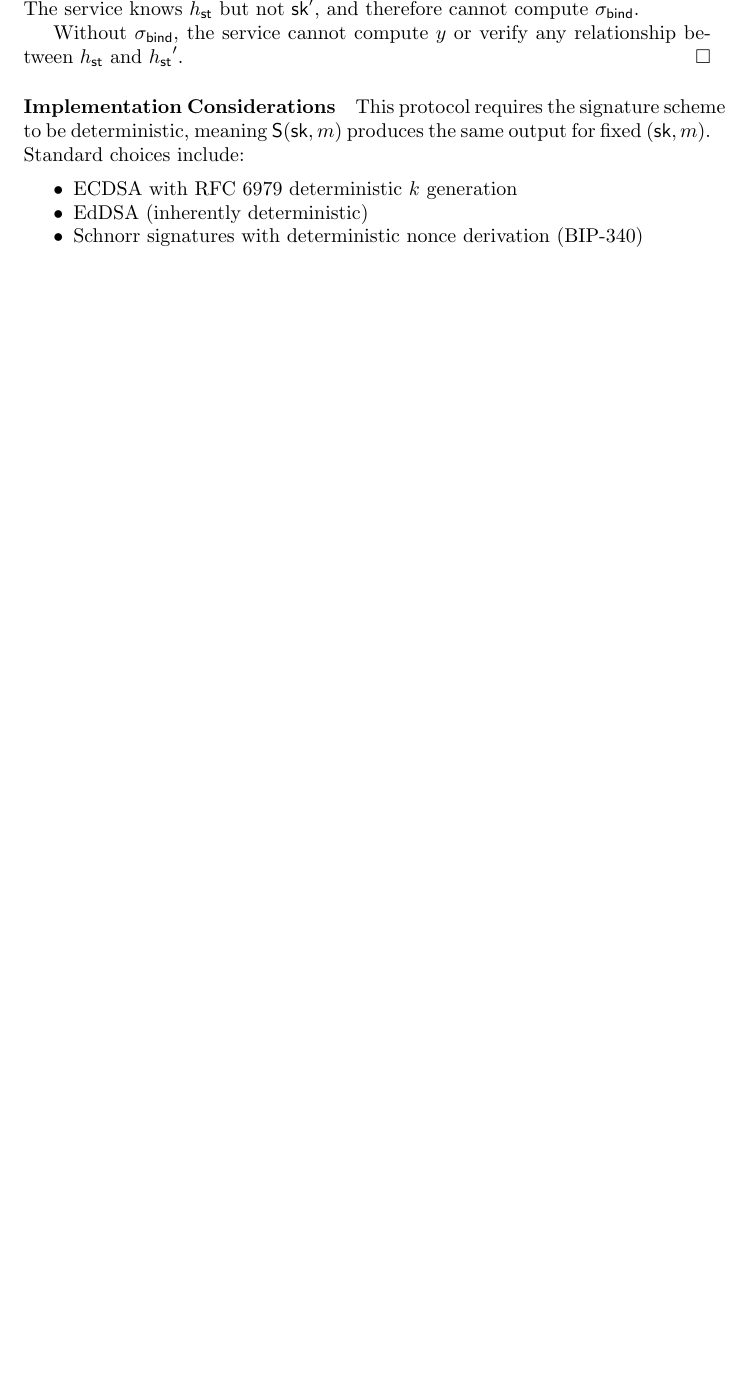
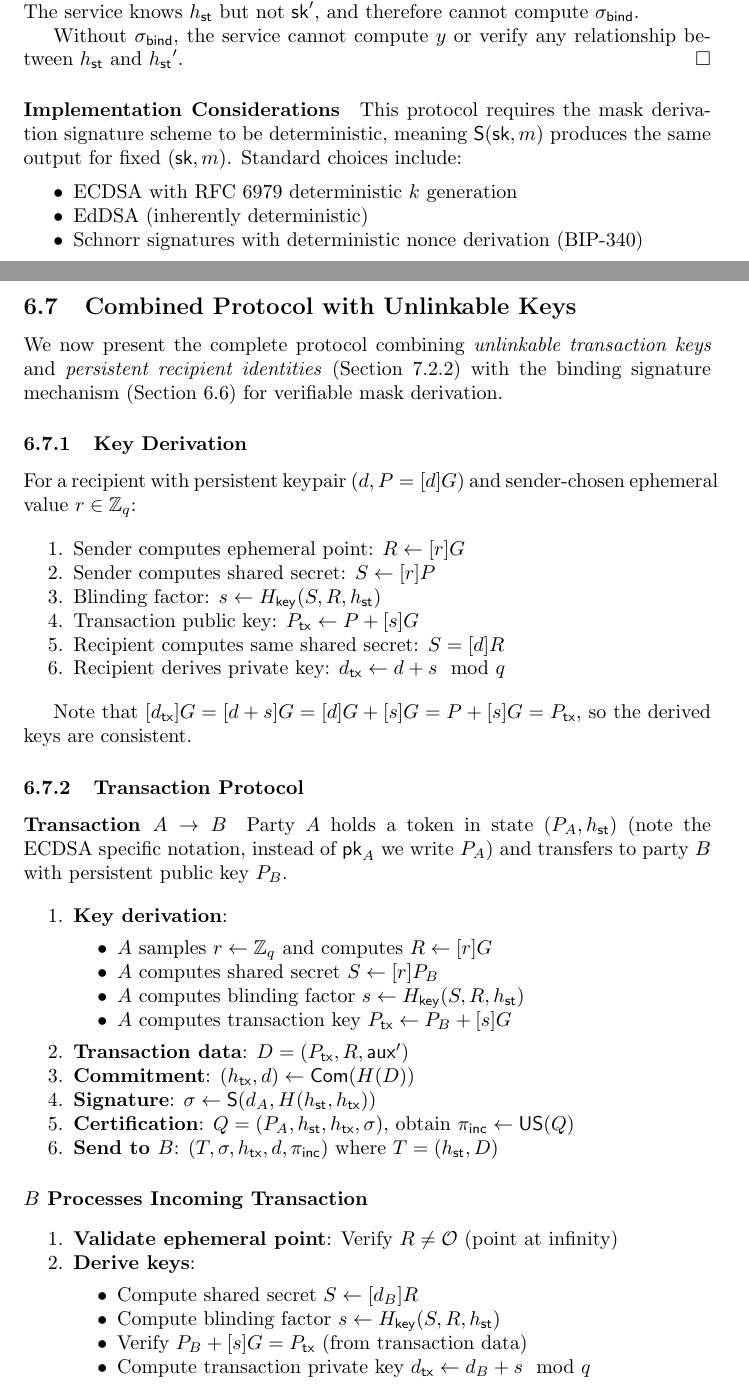
Before and after one commit to unicitynetwork/execution-model-tex, a LaTeX paper (unicity-execution-layer.tex): part of page 29 of 43 before the commit and two parts of pages 29 and 30 of 45 after it, the two joined at a grey line, cut so that both start at the same text, the shorter picture padded with empty space. Compiled offline with pdfLaTeX.

Commit message:
with user level privacy

```diff
--- a/unicity-execution-layer.tex
+++ b/unicity-execution-layer.tex
@@ -1268,9 +1268,68 @@ Without $\sigma_{\mathsf{bind}}$, the service cannot compute $y$ or verify any r
 
 \paragraph{Implementation Considerations}
 
-This protocol requires the signature scheme to be deterministic, meaning $\sig(\prikey, m)$ produces the same output for fixed $(\prikey, m)$. Standard choices include:
+This protocol requires the mask derivation signature scheme to be deterministic, meaning $\sig(\prikey, m)$ produces the same output for fixed $(\prikey, m)$. Standard choices include:
 \begin{itemize}
 \item ECDSA with RFC 6979 deterministic $k$ generation
 \item EdDSA (inherently deterministic)
 \item Schnorr signatures with deterministic nonce derivation (BIP-340)
 \end{itemize}
+
+
+\subsection{Combined Protocol with Unlinkable Keys}
+
+We now present the complete protocol combining \emph{unlinkable transaction keys} and \emph{persistent recipient identities} (Section~\ref{sec:non-interactive-protocol}) with the binding signature mechanism (Section~\ref{sec:non-interactive-masked-protocol}) for verifiable mask derivation.
+
+\subsubsection{Key Derivation}
+
+For a recipient with persistent keypair $(d, P = [d]G)$ and sender-chosen ephemeral value $r \in \mathbb{Z}_q$:
+
+\begin{enumerate}
+\item Sender computes ephemeral point: $R \gets [r]G$
+\item Sender computes shared secret: $S \gets [r]P$
+\item Blinding factor: $s \gets H_{\mathsf{key}}(S, R, \sthash)$
+\item Transaction public key: $P_{\mathsf{tx}} \gets P + [s]G$
+\item Recipient computes same shared secret: $S = [d]R$
+\item Recipient derives private key: $d_{\mathsf{tx}} \gets d + s \mod q$
+\end{enumerate}
+
+Note that $[d_{\mathsf{tx}}]G = [d + s]G = [d]G + [s]G = P + [s]G = P_{\mathsf{tx}}$, so the derived keys are consistent.
+
+\subsubsection{Transaction Protocol}
+
+\paragraph{Transaction $A \to B$}
+
+Party $A$ holds a token in state $(P_A, \sthash)$  (note the ECDSA specific notation, instead of $\pubkey_A$ we write $P_A$) and transfers to party $B$ with persistent public key $P_B$.
+
+\begin{enumerate}
+\item \textbf{Key derivation}:
+\begin{itemize}
+\item $A$ samples $r \gets \mathbb{Z}_q$ and computes $R \gets [r]G$
+\item $A$ computes shared secret $S \gets [r]P_B$
+\item $A$ computes blinding factor $s \gets H_{\mathsf{key}}(S, R, \sthash)$
+\item $A$ computes transaction key $P_{\mathsf{tx}} \gets P_B + [s]G$
+\end{itemize}
+
+\item \textbf{Transaction data}: $D = (P_{\mathsf{tx}}, R, \auxd')$
+
+\item \textbf{Commitment}: $(\txhash, d) \gets \commit(H(D))$
+
+\item \textbf{Signature}: $\sigma \gets \sig(d_A, H(\sthash, \txhash))$
+
+\item \textbf{Certification}: $Q = (P_A, \sthash, \txhash, \sigma)$, obtain $\pinc \gets \unisrv(Q)$
+
+\item \textbf{Send to $B$}: $(T, \sigma, \txhash, d, \pinc)$ where $T = (\sthash, D)$
+\end{enumerate}
+
+\paragraph{$B$ Processes Incoming Transaction}
+
+\begin{enumerate}
+\item \textbf{Validate ephemeral point}: Verify $R \neq \mathcal{O}$ (point at infinity)
+
+\item \textbf{Derive keys}:
+\begin{itemize}
+\item Compute shared secret $S \gets [d_B]R$
+\item Compute blinding factor $s \gets H_{\mathsf{key}}(S, R, \sthash)$
+\item Verify $P_B + [s]G = P_{\mathsf{tx}}$ (from transaction data)
+\item Compute transaction private key $d_{\mathsf{tx}} \gets d_B + s \mod q$
+\end{itemize}
```
Also changed, not shown: unicity-private-wallet.tex (+1 -1 lines), unicity-execution-layer.tex (65 more changed lines).
